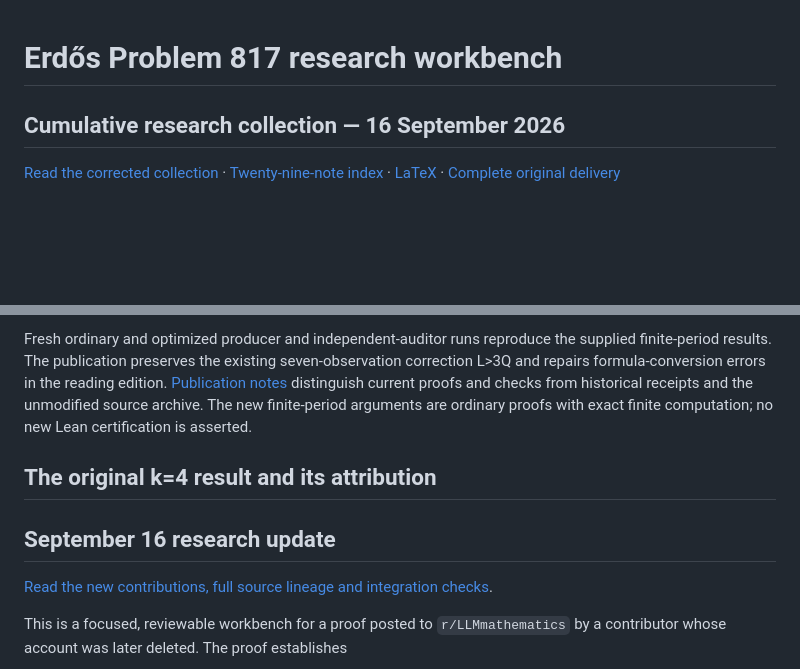
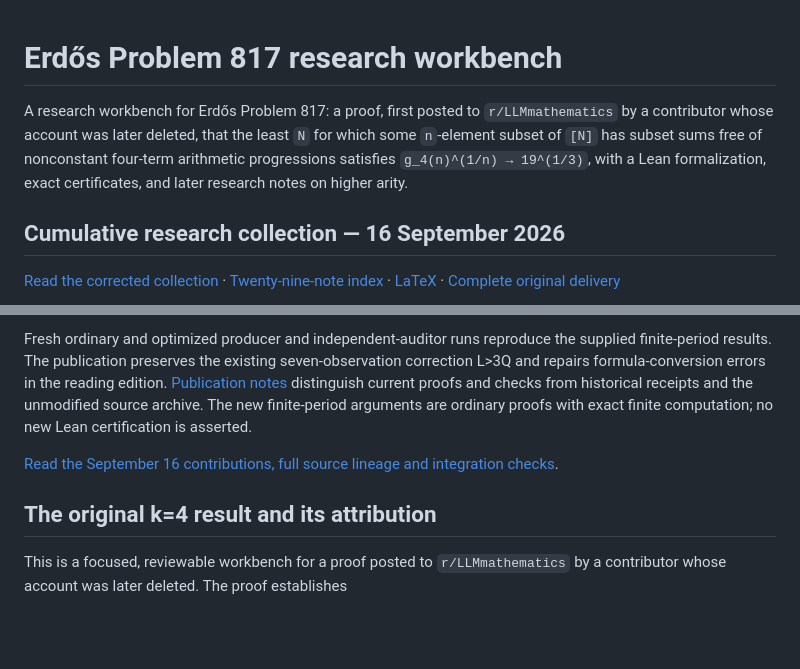
Before and after one commit to KokunoYumeto/erdos-problem-817-workbench, a Markdown page: README.md, 2 parts joined by grey strips. GitHub-like rendering; blank space fills up the shorter version.

Commit message:
README: say first what the repository contains; fix the section order
Co-Authored-By: Claude Opus 5.5 <noreply@anthropic.com>

```diff
--- a/README.md
+++ b/README.md
@@ -1,4 +1,9 @@
 # Erdős Problem 817 research workbench
+
+A research workbench for Erdős Problem 817: a proof, first posted to `r/LLMmathematics` by a contributor whose account
+was later deleted, that the least `N` for which some `n`-element subset of `[N]` has subset sums free of nonconstant
+four-term arithmetic progressions satisfies `g_4(n)^(1/n) → 19^(1/3)`, with a Lean formalization, exact certificates,
+and later research notes on higher arity.
 
 ## Cumulative research collection — 16 September 2026
 
@@ -26,14 +31,9 @@ Actual words built from BA and BAA attain these values. This refines the finite
 
 Fresh ordinary and optimized producer and independent-auditor runs reproduce the supplied finite-period results. The publication preserves the existing seven-observation correction L>3Q and repairs formula-conversion errors in the reading edition. [Publication notes](editions/cumulative_20260916/PUBLICATION_NOTES.md) distinguish current proofs and checks from historical receipts and the unmodified source archive. The new finite-period arguments are ordinary proofs with exact finite computation; no new Lean certification is asserted.
 
+[Read the September 16 contributions, full source lineage and integration checks](integration/20260916/README.md).
+
 ## The original k=4 result and its attribution
-
-
-
-## September 16 research update
-
-[Read the new contributions, full source lineage and integration checks](integration/20260916/README.md).
-
 
 This is a focused, reviewable workbench for a proof posted to
 `r/LLMmathematics` by a contributor whose account was later deleted. The proof
```
